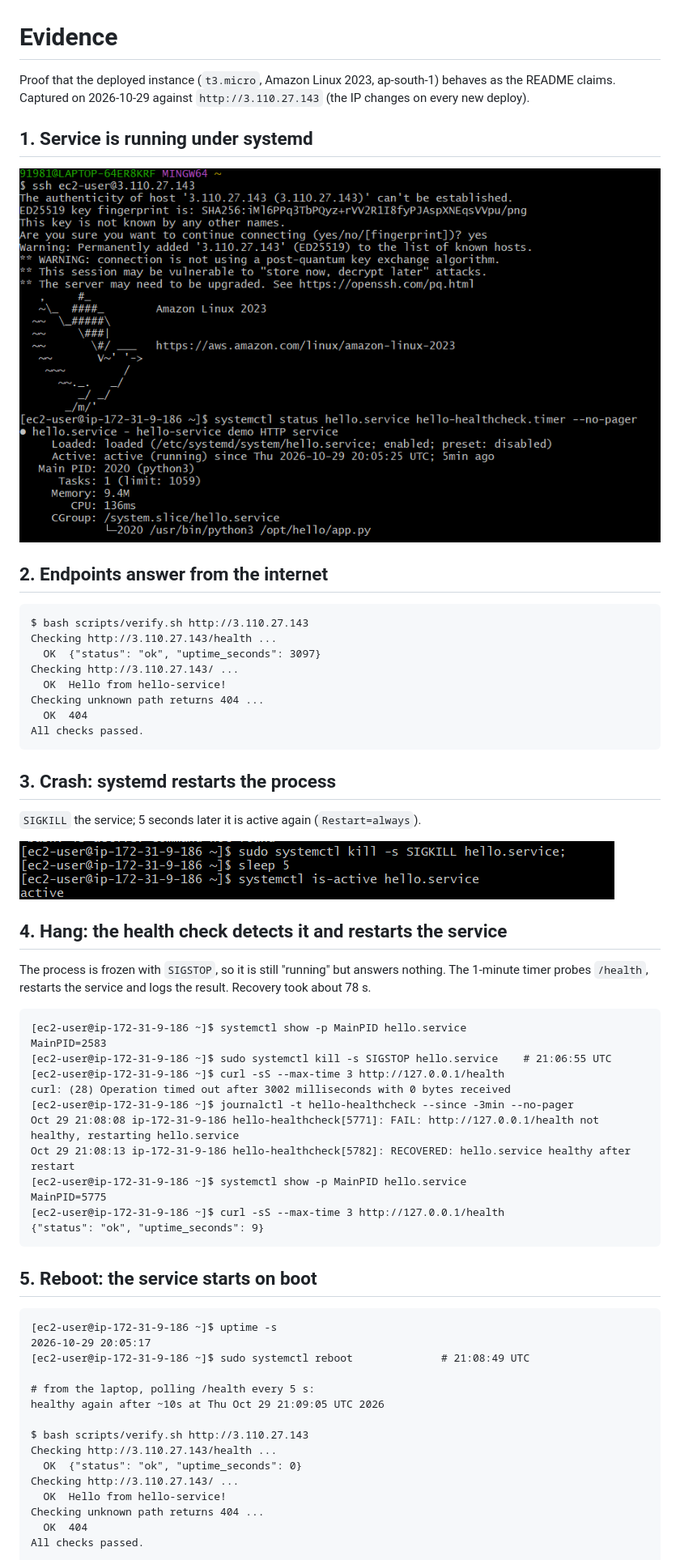
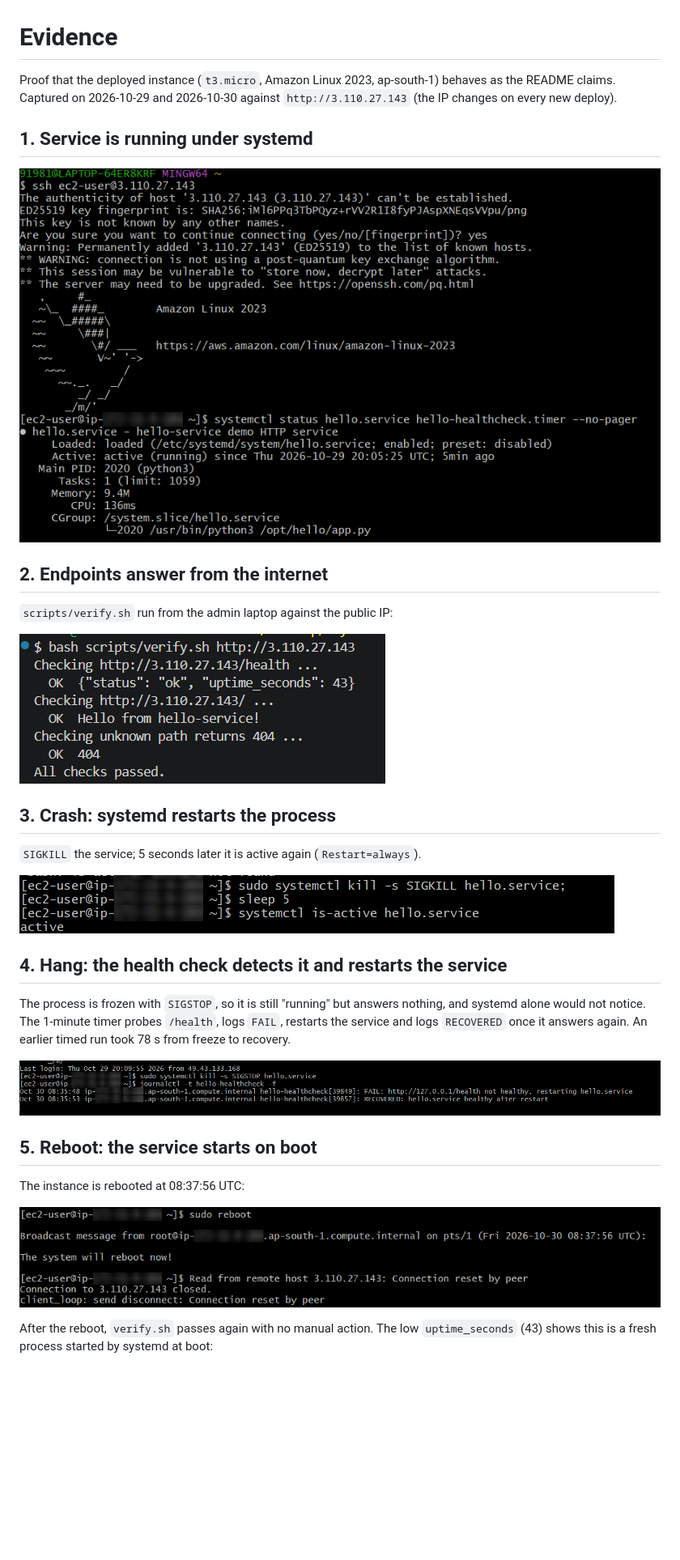
Before and after one commit to aryansharma2208/msd_repo, a Markdown page: docs/evidence.md, the part around one of its changes. Shown at 81% size. GitHub-like rendering; pictures changed too: docs/images/crash-restart.png, docs/images/hang-recovery.png (added), docs/images/reboot.png (added); blank space fills up the shorter version.

````diff
--- a/docs/evidence.md
+++ b/docs/evidence.md
@@ -1,7 +1,7 @@
 # Evidence
 
 Proof that the deployed instance (`t3.micro`, Amazon Linux 2023, ap-south-1)
-behaves as the README claims. Captured on 2026-10-29 against
+behaves as the README claims. Captured on 2026-10-29 and 2026-10-30 against
 `http://3.110.27.143` (the IP changes on every new deploy).
 
 ## 1. Service is running under systemd
@@ -10,16 +10,9 @@ behaves as the README claims. Captured on 2026-10-29 against
 
 ## 2. Endpoints answer from the internet
 
-```text
-$ bash scripts/verify.sh http://3.110.27.143
-Checking http://3.110.27.143/health ...
-  OK  {"status": "ok", "uptime_seconds": 3097}
-Checking http://3.110.27.143/ ...
-  OK  Hello from hello-service!
-Checking unknown path returns 404 ...
-  OK  404
-All checks passed.
-```
+`scripts/verify.sh` run from the admin laptop against the public IP:
+
+![verify.sh against the public IP: health, root and 404 checks all pass](images/verify-public.png)
 
 ## 3. Crash: systemd restarts the process
 
@@ -30,40 +23,18 @@ All checks passed.
 ## 4. Hang: the health check detects it and restarts the service
 
 The process is frozen with `SIGSTOP`, so it is still "running" but answers
-nothing. The 1-minute timer probes `/health`, restarts the service and logs the
-result. Recovery took about 78 s.
+nothing, and systemd alone would not notice. The 1-minute timer probes
+`/health`, logs `FAIL`, restarts the service and logs `RECOVERED` once it
+answers again. An earlier timed run took 78 s from freeze to recovery.
 
-```text
-[ec2-user@ip-172-31-9-186 ~]$ systemctl show -p MainPID hello.service
-MainPID=2583
-[ec2-user@ip-172-31-9-186 ~]$ sudo systemctl kill -s SIGSTOP hello.service    # 21:06:55 UTC
-[ec2-user@ip-172-31-9-186 ~]$ curl -sS --max-time 3 http://127.0.0.1/health
-curl: (28) Operation timed out after 3002 milliseconds with 0 bytes received
-[ec2-user@ip-172-31-9-186 ~]$ journalctl -t hello-healthcheck --since -3min --no-pager
-Oct 29 21:08:08 ip-172-31-9-186 hello-healthcheck[5771]: FAIL: http://127.0.0.1/health not healthy, restarting hello.service
-Oct 29 21:08:13 ip-172-31-9-186 hello-healthcheck[5782]: RECOVERED: hello.service healthy after restart
-[ec2-user@ip-172-31-9-186 ~]$ systemctl show -p MainPID hello.service
-MainPID=5775
-[ec2-user@ip-172-31-9-186 ~]$ curl -sS --max-time 3 http://127.0.0.1/health
-{"status": "ok", "uptime_seconds": 9}
-```
+![SIGSTOP on hello.service, then the health check logs FAIL and RECOVERED](images/hang-recovery.png)
 
 ## 5. Reboot: the service starts on boot
 
-```text
-[ec2-user@ip-172-31-9-186 ~]$ uptime -s
-2026-10-29 20:05:17
-[ec2-user@ip-172-31-9-186 ~]$ sudo systemctl reboot              # 21:08:49 UTC
+The instance is rebooted at 08:37:56 UTC:
 
-# from the laptop, polling /health every 5 s:
-healthy again after ~10s at Thu Oct 29 21:09:05 UTC 2026
+![sudo reboot closes the SSH session](images/reboot.png)
 
-$ bash scripts/verify.sh http://3.110.27.143
-Checking http://3.110.27.143/health ...
-  OK  {"status": "ok", "uptime_seconds": 0}
-Checking http://3.110.27.143/ ...
-  OK  Hello from hello-service!
-Checking unknown path returns 404 ...
-  OK  404
-All checks passed.
+After the reboot, `verify.sh` passes again with no manual action. The low
+`uptime_seconds` (43) shows this is a fresh process started by systemd at boot:
 
````
Also changed, not shown: other parts of docs/evidence.md (+9 -18 lines), docs/images/network-checks.png (added).
